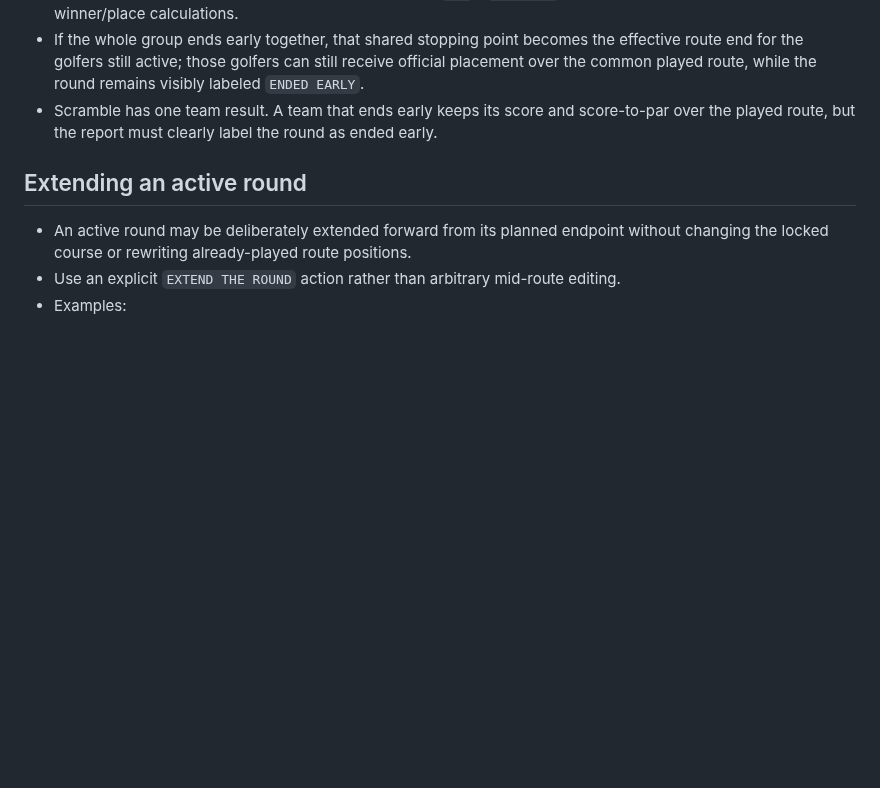
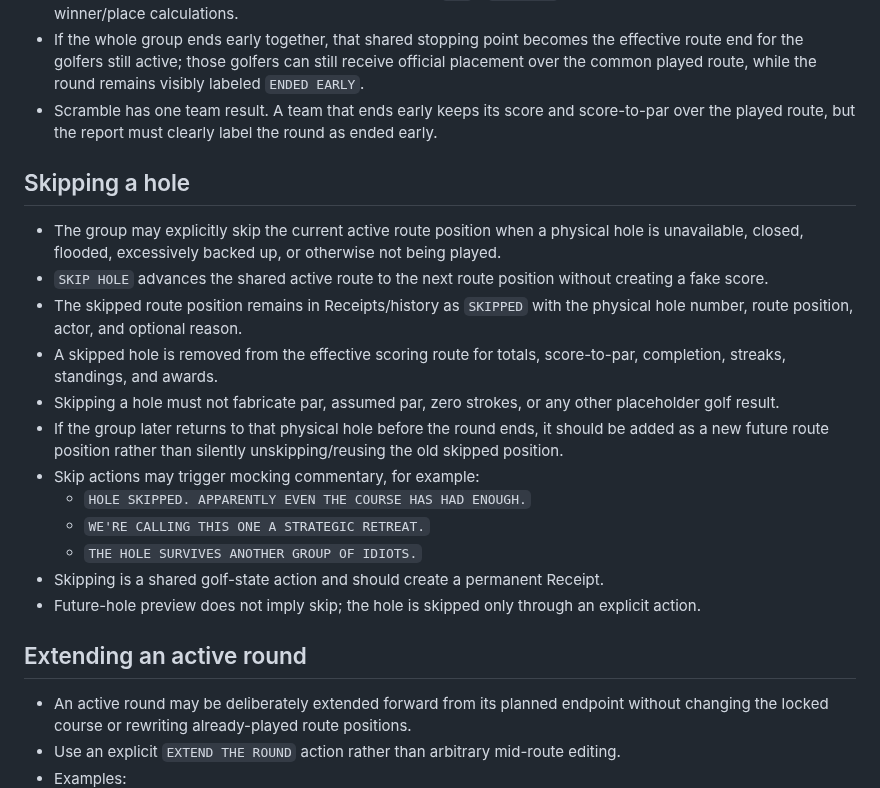
Before and after one commit to KKnFinite/WhoPushedMe, a Markdown page: ROUND_LOOP_AUDIT.md, the part around the change. GitHub-like rendering; blank space fills up the shorter version.

Commit message:
Allow explicit hole skipping without fake scores

```diff
--- a/ROUND_LOOP_AUDIT.md
+++ b/ROUND_LOOP_AUDIT.md
@@ -619,6 +619,20 @@ The current HTML/CSS is scaffolding only. Visual approval happens separately.
 - If the whole group ends early together, that shared stopping point becomes the effective route end for the golfers still active; those golfers can still receive official placement over the common played route, while the round remains visibly labeled `ENDED EARLY`.
 - Scramble has one team result. A team that ends early keeps its score and score-to-par over the played route, but the report must clearly label the round as ended early.
 
+## Skipping a hole
+- The group may explicitly skip the current active route position when a physical hole is unavailable, closed, flooded, excessively backed up, or otherwise not being played.
+- `SKIP HOLE` advances the shared active route to the next route position without creating a fake score.
+- The skipped route position remains in Receipts/history as `SKIPPED` with the physical hole number, route position, actor, and optional reason.
+- A skipped hole is removed from the effective scoring route for totals, score-to-par, completion, streaks, standings, and awards.
+- Skipping a hole must not fabricate par, assumed par, zero strokes, or any other placeholder golf result.
+- If the group later returns to that physical hole before the round ends, it should be added as a new future route position rather than silently unskipping/reusing the old skipped position.
+- Skip actions may trigger mocking commentary, for example:
+  - `HOLE SKIPPED. APPARENTLY EVEN THE COURSE HAS HAD ENOUGH.`
+  - `WE'RE CALLING THIS ONE A STRATEGIC RETREAT.`
+  - `THE HOLE SURVIVES ANOTHER GROUP OF IDIOTS.`
+- Skipping is a shared golf-state action and should create a permanent Receipt.
+- Future-hole preview does not imply skip; the hole is skipped only through an explicit action.
+
 ## Extending an active round
 - An active round may be deliberately extended forward from its planned endpoint without changing the locked course or rewriting already-played route positions.
 - Use an explicit `EXTEND THE ROUND` action rather than arbitrary mid-route editing.
```
